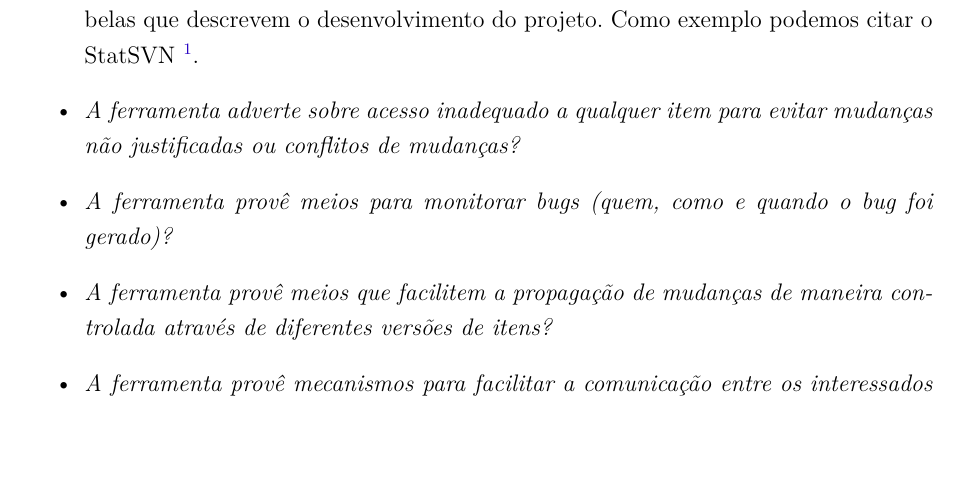
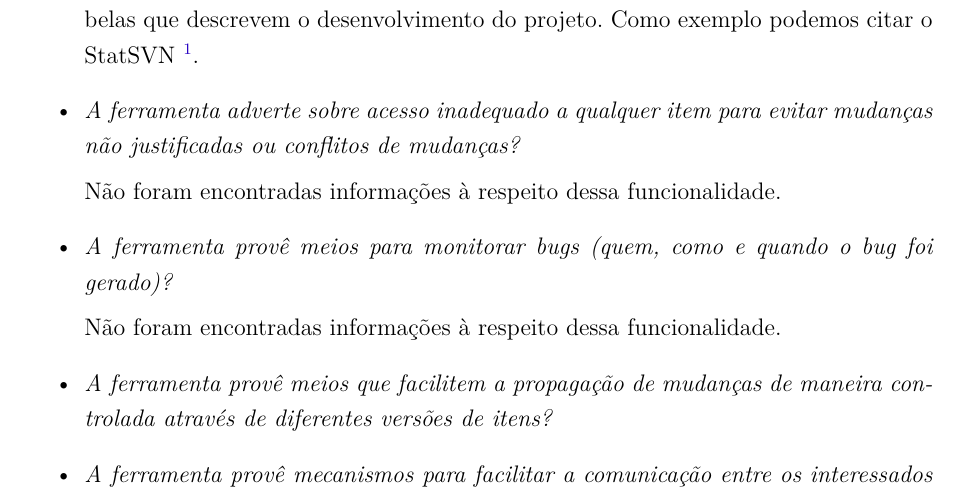
Before and after one commit to wiltonsr/relatorio_gcs, a LaTeX thesis (tcc.tex, which reads editaveis/textual/guia_uso.tex): part of page 23 of 28, cut so that both start at the same text, the shorter picture padded with empty space. Compiled offline with pdfLaTeX.

Commit message:
Atualizando item de guia de uso

```diff
--- a/editaveis/textual/guia_uso.tex
+++ b/editaveis/textual/guia_uso.tex
@@ -492,7 +492,13 @@ alterações nos arquivos e diretórios, basicamente são utilizados os seguinte
 
   \item \textit{A ferramenta adverte sobre acesso inadequado a qualquer item para evitar mudanças não justificadas
   ou conflitos de mudanças?}
+
+  Não foram encontradas informações à respeito dessa funcionalidade.
+
   \item \textit{A ferramenta provê meios para monitorar bugs (quem, como e quando o bug foi gerado)?}
+
+  Não foram encontradas informações à respeito dessa funcionalidade.
+
   \item \textit{A ferramenta provê meios que facilitem a propagação de mudanças de maneira controlada
   através de diferentes versões de itens?}
   \item \textit{A ferramenta provê mecanismos para facilitar a comunicação entre os interessados nos itens de
```
